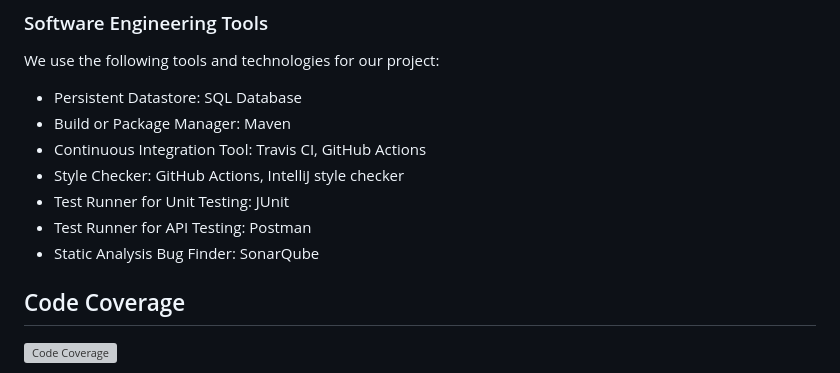
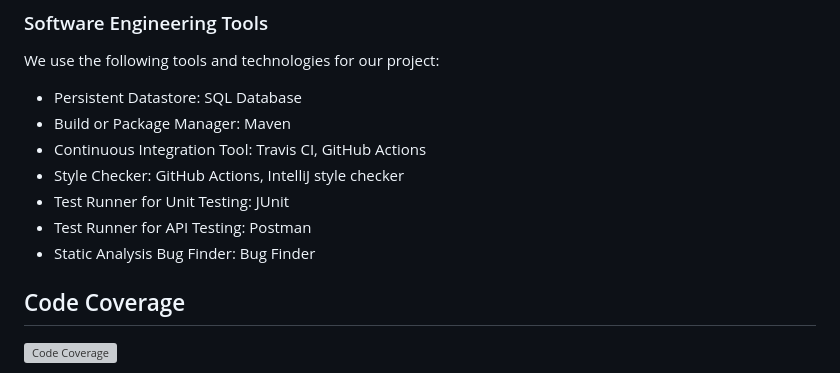
Before and after one commit to vedangiwagh/Sparks, a Markdown page: README.md, the part around the change. GitHub-like rendering; grey boxes are pictures that could not be loaded.

```diff
--- a/README.md
+++ b/README.md
@@ -49,7 +49,7 @@ We use the following tools and technologies for our project:
 - Style Checker: GitHub Actions, IntelliJ style checker
 - Test Runner for Unit Testing: JUnit
 - Test Runner for API Testing: Postman
-- Static Analysis Bug Finder: SonarQube
+- Static Analysis Bug Finder: Bug Finder
 
 ## Code Coverage
 
```
